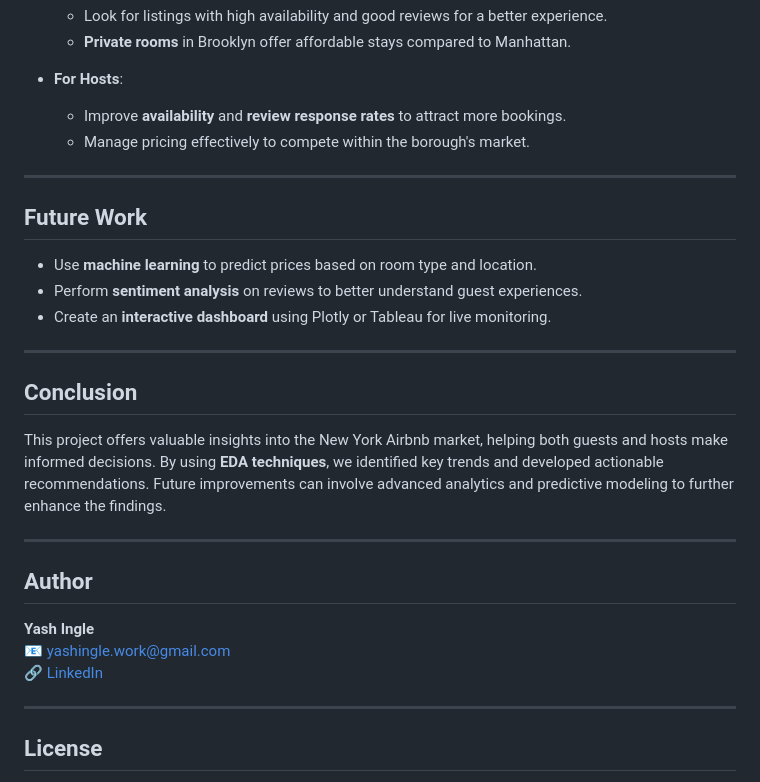
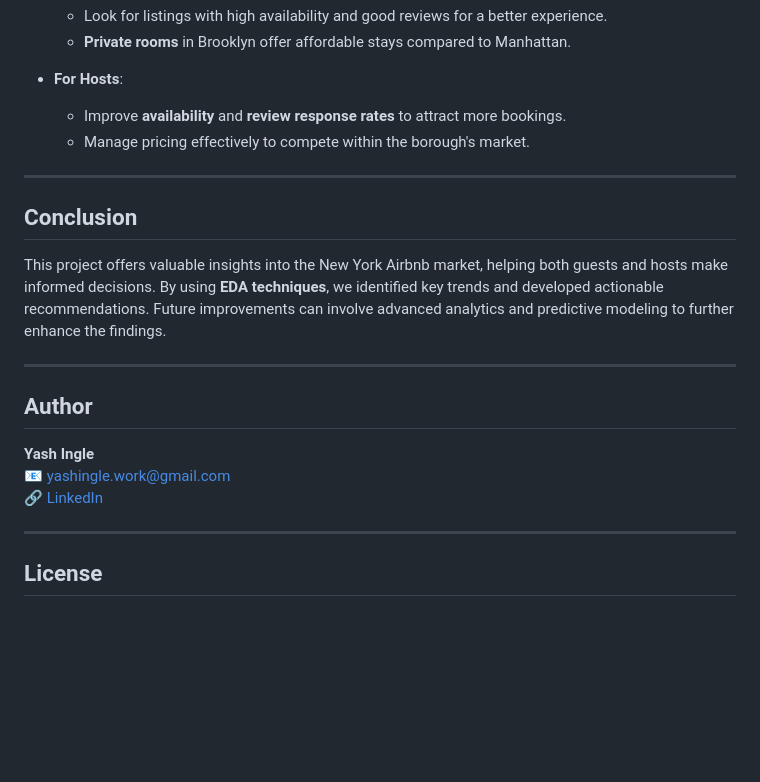
Before and after one commit to Yashingle24/Data-Analytics-Portfolio, a Markdown page: Python Projects/AIRBNB/README.md, the part around the change printed below. Drawn GitHub-style; blank space fills up the shorter version.

```diff
--- a/Python Projects/AIRBNB/README.md
+++ b/Python Projects/AIRBNB/README.md
@@ -106,13 +106,6 @@ This project folder contains the following files:
 
 ---
 
-## Future Work
-- Use **machine learning** to predict prices based on room type and location.
-- Perform **sentiment analysis** on reviews to better understand guest experiences.
-- Create an **interactive dashboard** using Plotly or Tableau for live monitoring.
-
----
-
 ## Conclusion
 This project offers valuable insights into the New York Airbnb market, helping both guests and hosts make informed decisions. By using **EDA techniques**, we identified key trends and developed actionable recommendations. Future improvements can involve advanced analytics and predictive modeling to further enhance the findings.
 
```
Also changed, not shown: other parts of Python Projects/AIRBNB/README.md (+1 -1 lines).
